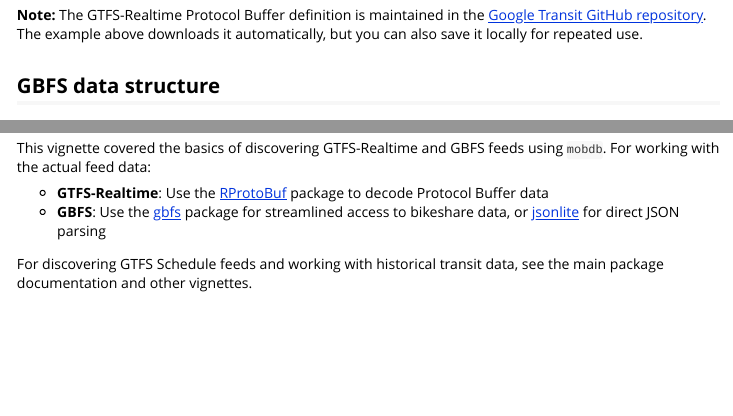
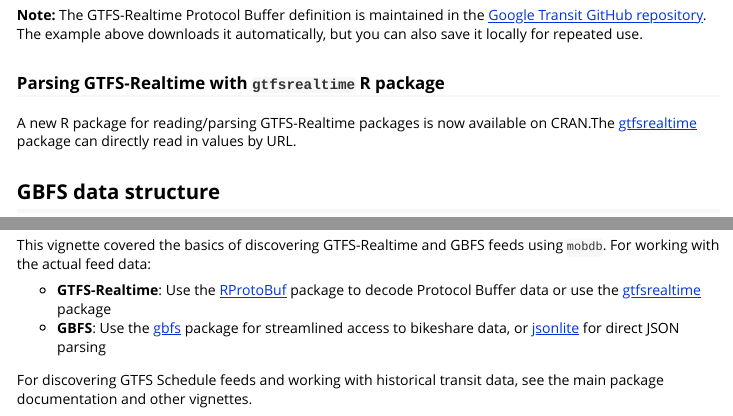
Before and after one commit to jasonad123/mobdb, an R Markdown document (vignettes/gbfs-and-gtfs-rt.Rmd): the page in a window 1100 px wide, from 1740 px down, and a second part further down, joined at a grey line. Rendered offline with R 4.5, knitr and Pandoc, with nearby package versions; long lines of code are wrapped.

Commit message:
chore: update vignette to mention gtfsrealtime

```diff
--- a/vignettes/gbfs-and-gtfs-rt.Rmd
+++ b/vignettes/gbfs-and-gtfs-rt.Rmd
@@ -110,6 +110,10 @@ for (entity in feed$entity) {
 
 **Note:** The GTFS-Realtime Protocol Buffer definition is maintained in the [Google Transit GitHub repository](https://github.com/google/transit/tree/master/gtfs-realtime/proto). The example above downloads it automatically, but you can also save it locally for repeated use.
 
+### Parsing GTFS-Realtime with `gtfsrealtime` R package
+
+A new R package for reading/parsing GTFS-Realtime packages is now available on CRAN.The  [gtfsrealtime](https://cran.r-project.org/package=gtfsrealtime) package can directly read in values by URL.
+
 ## GBFS data structure
 
 GBFS, or the General Bikeshare Feed Specification, is a "real-time, pull-based, data specification that describes the current status of a mobility system".
@@ -156,7 +160,7 @@ yvr_station_info <- get_station_information(yvr_feed, output = "return")
 
 This vignette covered the basics of discovering GTFS-Realtime and GBFS feeds using `mobdb`. For working with the actual feed data:
 
-- **GTFS-Realtime**: Use the [RProtoBuf](https://cran.r-project.org/package=RProtoBuf) package to decode Protocol Buffer data
+- **GTFS-Realtime**: Use the [RProtoBuf](https://cran.r-project.org/package=RProtoBuf) package to decode Protocol Buffer data or use the [gtfsrealtime](https://cran.r-project.org/package=gtfsrealtime) package
 - **GBFS**: Use the [gbfs](https://gbfs.netlify.app/) package for streamlined access to bikeshare data, or [jsonlite](https://cran.r-project.org/package=jsonlite) for direct JSON parsing
 
 For discovering GTFS Schedule feeds and working with historical transit data, see the main package documentation and other vignettes.
```
